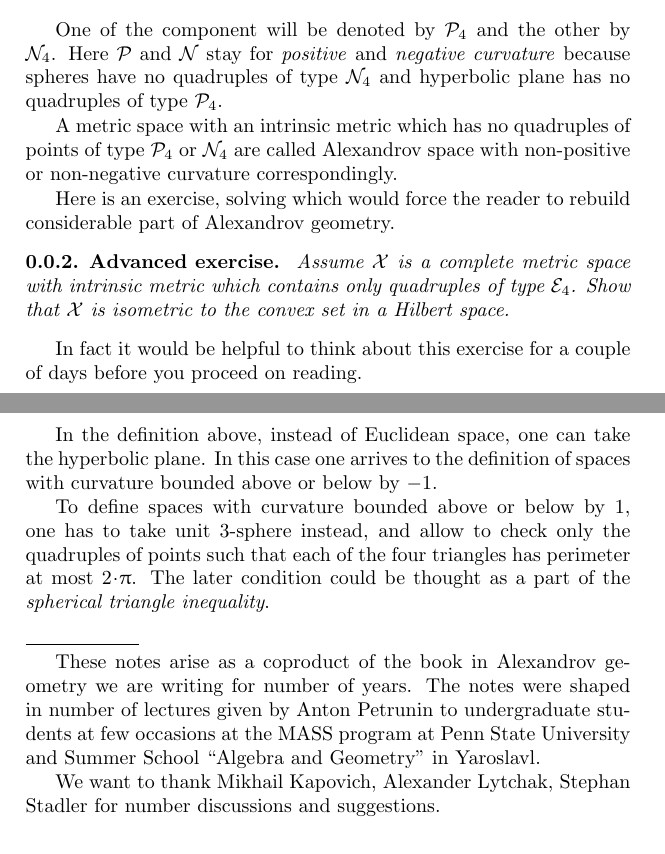
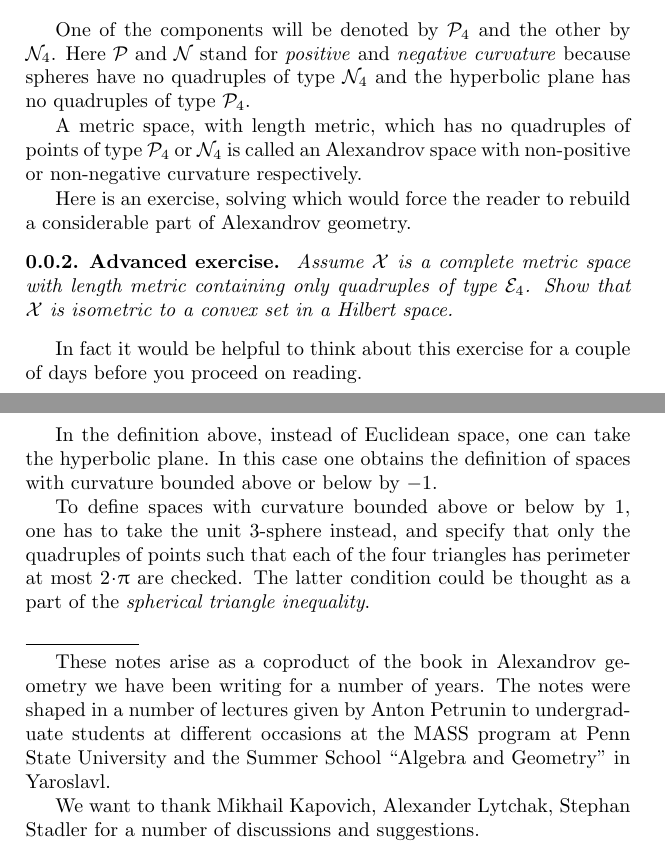
Before and after one commit to anton-petrunin/invitation, a LaTeX thesis (invitation.tex, which reads intro.tex): two parts of pages 3 and 4 of 86, joined at a grey line, cut so that both start at the same text. Compiled offline with pdfLaTeX.

Commit message:
intro.tex

```diff
--- a/intro.tex
+++ b/intro.tex
@@ -26,20 +26,20 @@ Prove the latter statement.
 \end{thm}
 
 
-One of the component will be denoted by $\mathcal{P}_4$ and the other by $\mathcal{N}_4$.
-Here $\mathcal{P}$ and $\mathcal{N}$ stay for {}\emph{positive}
-and {}\emph{negative curvature} because spheres have no quadruples of type $\mathcal{N}_4$ and hyperbolic plane has no quadruples of type $\mathcal{P}_4$.
+One of the components will be denoted by $\mathcal{P}_4$ and the other by $\mathcal{N}_4$.
+Here $\mathcal{P}$ and $\mathcal{N}$ stand for {}\emph{positive}
+and {}\emph{negative curvature} because spheres have no quadruples of type $\mathcal{N}_4$ and the hyperbolic plane has no quadruples of type $\mathcal{P}_4$.
 
-A metric space with an intrinsic metric
+A metric space, with length metric,
 which has no quadruples of points of type $\mathcal{P}_4$ or $\mathcal{N}_4$
-are called Alexandrov space with non-positive or non-negative curvature correspondingly.
+is called an Alexandrov space with non-positive or non-negative curvature respectively.
 
-Here is an exercise, solving which would force the reader to rebuild considerable part of Alexandrov geometry.
+Here is an exercise, solving which would force the reader to rebuild a considerable part of Alexandrov geometry.
 
 \begin{thm}{Advanced exercise}\label{ex:convex-set}
-Assume $\spc{X}$ is a complete metric space with intrinsic metric
-which contains only quadruples of type $\mathcal{E}_4$.
-Show that $\spc{X}$ is isometric to the convex set in a Hilbert space.
+Assume $\spc{X}$ is a complete metric space with length metric
+containing only quadruples of type $\mathcal{E}_4$.
+Show that $\spc{X}$ is isometric to a convex set in a Hilbert space.
 \end{thm}
 
 In fact it would be helpful to think about this exercise for a couple of days before you proceed on reading.
@@ -48,27 +48,27 @@ In the definition above,
 instead of Euclidean space,
 one can take the hyperbolic plane.
 In this case
-one arrives to the definition of spaces with curvature bounded above or below by $-1$.
+one obtains the definition of spaces with curvature bounded above or below by $-1$.
 
 To define spaces with curvature bounded above or below by $1$,
-one has to take unit 3-sphere instead,
-and allow to check only the quadruples of points such that each of the four triangles has perimeter at most $2\cdot\pi$.
-The later condition could be thought as a part of the {}\emph{spherical triangle inequality}.
+one has to take the unit 3-sphere instead,
+and specify that only the quadruples of points such that each of the four triangles has perimeter at most $2\cdot\pi$ are checked.
+The latter condition could be thought as a part of the {}\emph{spherical triangle inequality}.
 
 \medskip
 \noindent\rule{2cm}{0.4pt}
 
 These notes arise as a coproduct of the book in Alexandrov geometry
-we are writing for number of years.
-The notes were shaped in number of lectures given by Anton Petrunin
+we have been writing for  a number of years.
+The notes were shaped in a number of lectures given by Anton Petrunin
 to undergraduate students
-at few occasions at the
+at different  occasions at the
 MASS program at Penn State University
-and Summer School ``Algebra and Geometry'' in Yaroslavl.
+and the Summer School ``Algebra and Geometry'' in Yaroslavl.
 
 We want to thank
 Mikhail Kapovich,
 Alexander Lytchak,
 Stephan Stadler
 %WHO ELSE
-for number discussions and suggestions.
+for a number of discussions and suggestions.
```
Also changed, not shown: intro.tex (4 more changed lines).
